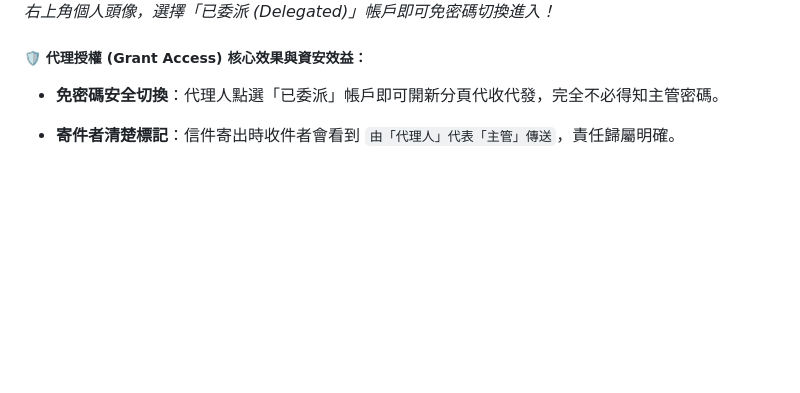
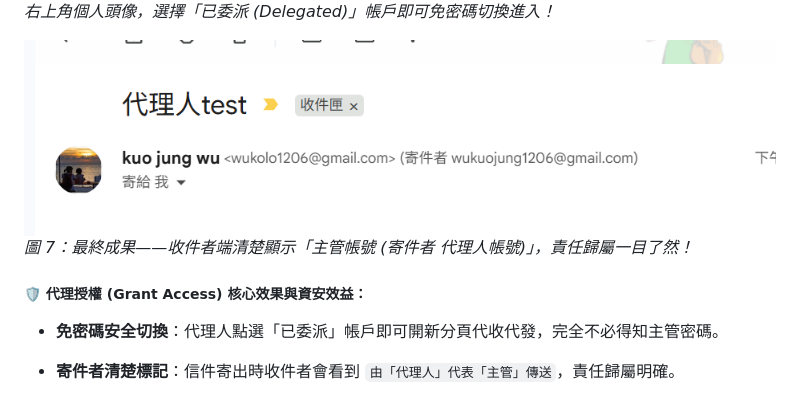
Before and after one commit to wukolo1206/gce-level2-workshop, a Markdown page: docs/GCE_Level_2_25個全實作原創教學情境演練手冊.md, the part around the change. GitHub-like rendering; pictures changed too: images/gmail_delegated_sent_email_header.png (added); blank space fills up the shorter version.

Commit message:
feat: add Gmail personal vs education account UI comparison

```diff
--- a/docs/GCE_Level_2_25個全實作原創教學情境演練手冊.md
+++ b/docs/GCE_Level_2_25個全實作原創教學情境演練手冊.md
@@ -352,6 +352,10 @@ ightarrow$ 使用電話收聽及發言」。
 ![Gmail 右上角切換已委派帳戶](../images/gmail_delegated_account_switcher.png)
 *圖 6：代理人點擊右上角個人頭像，選擇「已委派 (Delegated)」帳戶即可免密碼切換進入！*
 
+![Gmail 代理人代發信寄件者顯示效果](../images/gmail_delegated_sent_email_header.png)
+*圖 7：最終成果——收件者端清楚顯示「主管帳號 (寄件者 代理人帳號)」，責任歸屬一目了然！*
+
+
 ##### 🛡️ 代理授權 (Grant Access) 核心效果與資安效益：
 - **免密碼安全切換**：代理人點選「已委派」帳戶即可開新分頁代收代發，完全不必得知主管密碼。
 - **寄件者清楚標記**：信件寄出時收件者會看到 `由「代理人」代表「主管」傳送`，責任歸屬明確。
```
Also changed, not shown: 2 other files.
